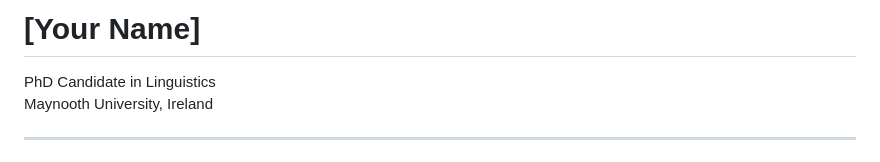
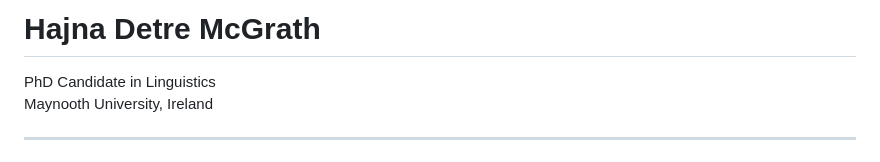
Before and after one commit to hajnamcgrath1974-maker/hajnamcgrath1974-maker.github.io, a Markdown page: README.md, the part around the change. Drawn GitHub-style.

```diff
--- a/README.md
+++ b/README.md
@@ -1,4 +1,4 @@
-# [Your Name]
+# Hajna Detre McGrath
 
 PhD Candidate in Linguistics
 Maynooth University, Ireland
```
